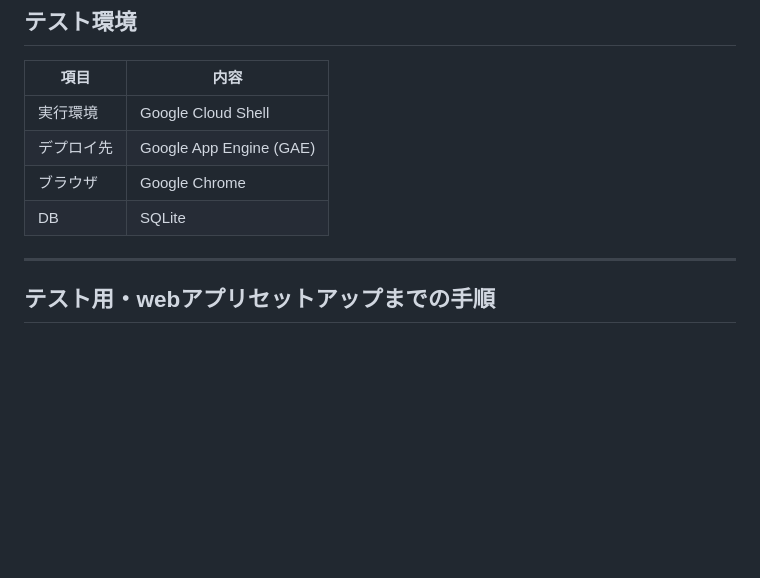
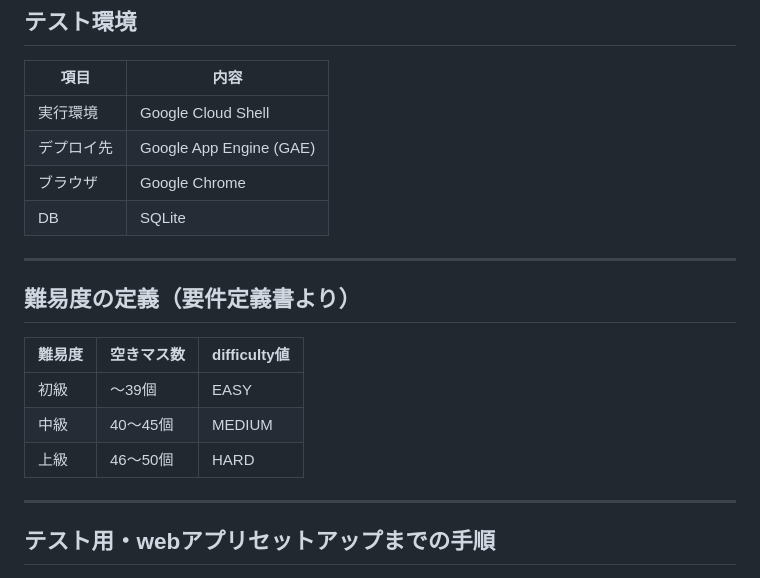
Before and after one commit to zil06/sudoku_app, a Markdown page: docs/testing-memo.md, the part around one of its changes. GitHub-like rendering; blank space fills up the shorter version.

```diff
--- a/docs/testing-memo.md
+++ b/docs/testing-memo.md
@@ -10,6 +10,16 @@
 | デプロイ先 | Google App Engine (GAE) |
 | ブラウザ | Google Chrome |
 | DB | SQLite |
+
+---
+
+## 難易度の定義（要件定義書より）
+
+| 難易度 | 空きマス数 | difficulty値 |
+|--------|-----------|-------------|
+| 初級   | 〜39個    | EASY        |
+| 中級   | 40〜45個  | MEDIUM      |
+| 上級   | 46〜50個  | HARD        |
 
 ---
 
```
Also changed, not shown: other parts of docs/testing-memo.md (+1 -0 lines), README.md (+10 -10 lines), docs/troubleshooting.md (+6 -13 lines).
